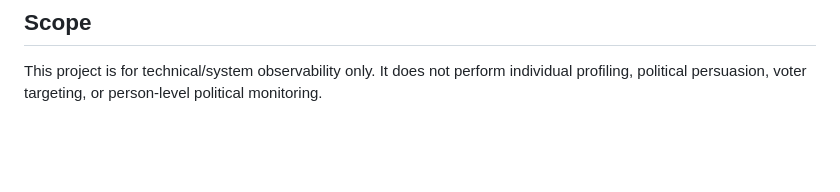
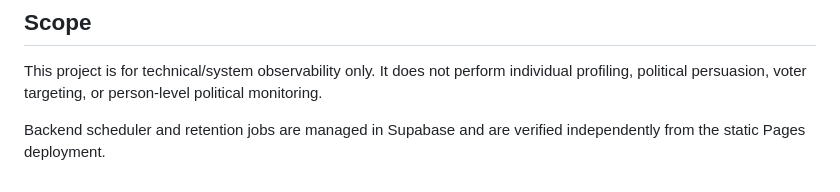
Before and after one commit to Kolkata-Janta-party/MONITORING, a Markdown page: README.md, the part around the change. Drawn GitHub-style; blank space fills up the shorter version.

Commit message:
docs: note backend scheduler verification

```diff
--- a/README.md
+++ b/README.md
@@ -99,3 +99,5 @@ The monitoring backend is deployed separately to Supabase and scheduled independ
 
 ## Scope
 This project is for technical/system observability only. It does not perform individual profiling, political persuasion, voter targeting, or person-level political monitoring.
+
+Backend scheduler and retention jobs are managed in Supabase and are verified independently from the static Pages deployment.
```
